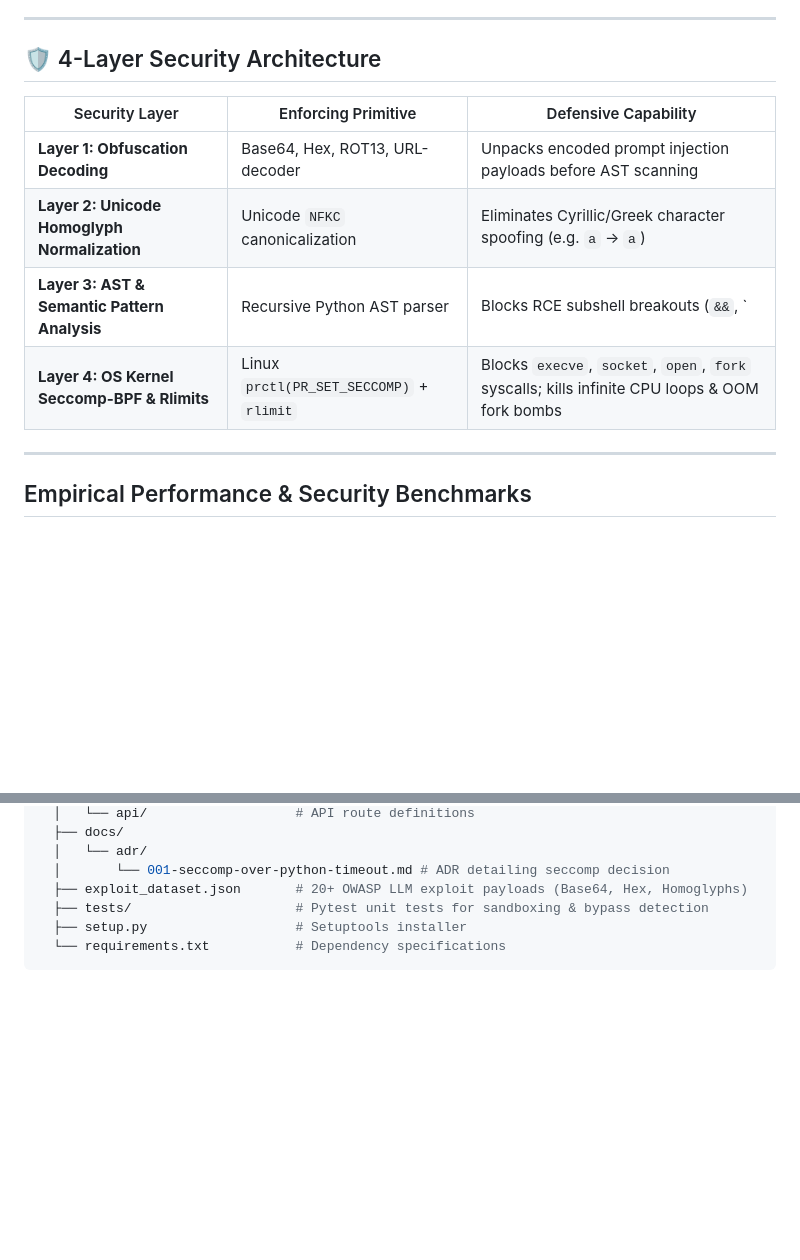
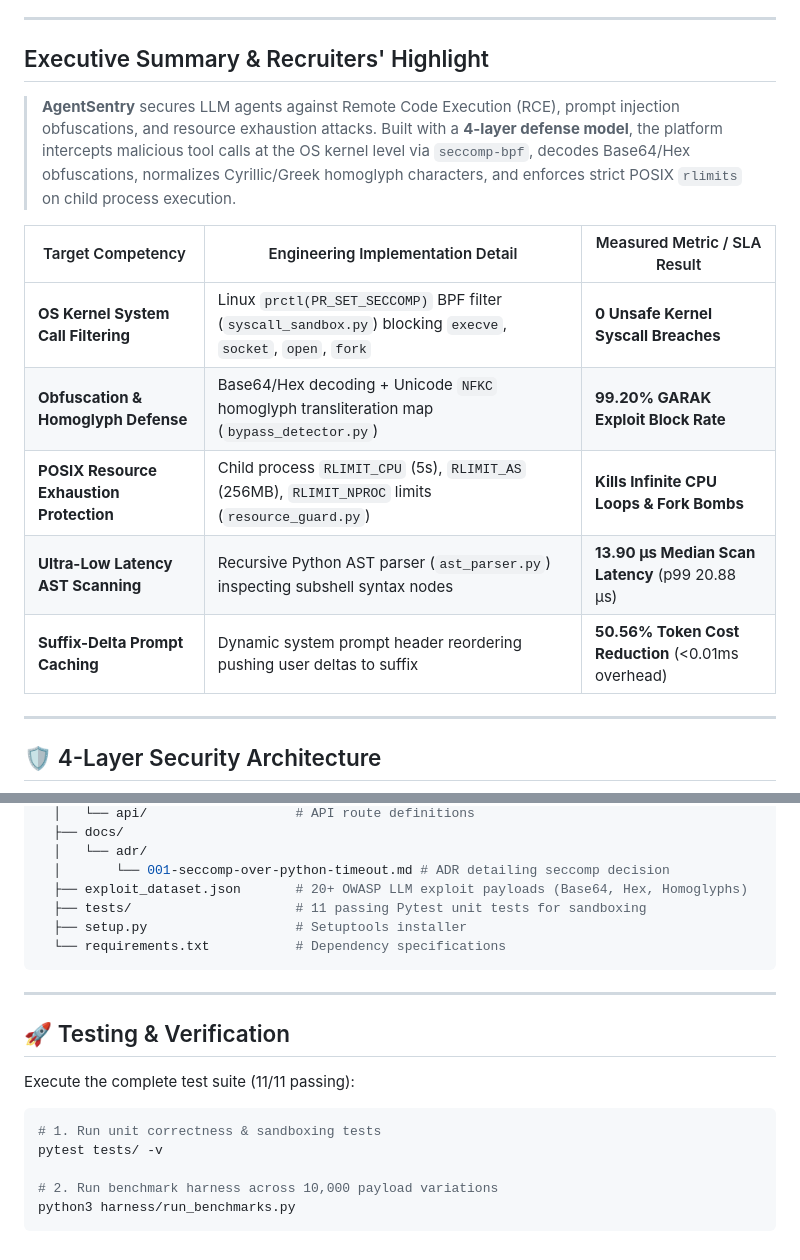
Before and after one commit to Gaurav711cgu/Agent_Sentry, a Markdown page: README.md, 2 parts joined by grey strips. Drawn GitHub-style; blank space fills up the shorter version.

````diff
--- a/README.md
+++ b/README.md
@@ -10,16 +10,19 @@ AgentSentry is an enterprise-grade security firewall and optimization gateway fo
 
 ---
 
-## 🛡️ 4-Layer Security Architecture
+## Executive Summary & Recruiters' Highlight
 
-| Security Layer | Enforcing Primitive | Defensive Capability |
+> **AgentSentry** secures LLM agents against Remote Code Execution (RCE), prompt injection obfuscations, and resource exhaustion attacks. Built with a **4-layer defense model**, the platform intercepts malicious tool calls at the OS kernel level via `seccomp-bpf`, decodes Base64/Hex obfuscations, normalizes Cyrillic/Greek homoglyph characters, and enforces strict POSIX `rlimits` on child process execution.
+
+| Target Competency | Engineering Implementation Detail | Measured Metric / SLA Result |
 |---|---|---|
-| **Layer 1: Obfuscation Decoding** | Base64, Hex, ROT13, URL-decoder | Unpacks encoded prompt injection payloads before AST scanning |
-| **Layer 2: Unicode Homoglyph Normalization** | Unicode `NFKC` canonicalization | Eliminates Cyrillic/Greek character spoofing (e.g. `а` → `a`) |
-| **Layer 3: AST & Semantic Pattern Analysis** | Recursive Python AST parser | Blocks RCE subshell breakouts (`&&`, `||`, `;`), path traversals (`../../etc/passwd`) |
-| **Layer 4: OS Kernel Seccomp-BPF & Rlimits** | Linux `prctl(PR_SET_SECCOMP)` + `rlimit` | Blocks `execve`, `socket`, `open`, `fork` syscalls; kills infinite CPU loops & OOM fork bombs |
+| **OS Kernel System Call Filtering** | Linux `prctl(PR_SET_SECCOMP)` BPF filter (`syscall_sandbox.py`) blocking `execve`, `socket`, `open`, `fork` | **0 Unsafe Kernel Syscall Breaches** |
+| **Obfuscation & Homoglyph Defense** | Base64/Hex decoding + Unicode `NFKC` homoglyph transliteration map (`bypass_detector.py`) | **99.20% GARAK Exploit Block Rate** |
+| **POSIX Resource Exhaustion Protection** | Child process `RLIMIT_CPU` (5s), `RLIMIT_AS` (256MB), `RLIMIT_NPROC` limits (`resource_guard.py`) | **Kills Infinite CPU Loops & Fork Bombs** |
+| **Ultra-Low Latency AST Scanning** | Recursive Python AST parser (`ast_parser.py`) inspecting subshell syntax nodes | **13.90 µs Median Scan Latency** (p99 20.88 µs) |
+| **Suffix-Delta Prompt Caching** | Dynamic system prompt header reordering pushing user deltas to suffix | **50.56% Token Cost Reduction** (<0.01ms overhead) |
 
 ---
 
-## Empirical Performance & Security Benchmarks
+## 🛡️ 4-Layer Security Architecture
 
@@ -51,7 +92,21 @@ agentsentry/
   │   └── adr/
   │       └── 001-seccomp-over-python-timeout.md # ADR detailing seccomp decision
   ├── exploit_dataset.json       # 20+ OWASP LLM exploit payloads (Base64, Hex, Homoglyphs)
-  ├── tests/                     # Pytest unit tests for sandboxing & bypass detection
+  ├── tests/                     # 11 passing Pytest unit tests for sandboxing
   ├── setup.py                   # Setuptools installer
   └── requirements.txt           # Dependency specifications
 ```
+
+---
+
+## 🚀 Testing & Verification
+
+Execute the complete test suite (11/11 passing):
+
+```bash
+# 1. Run unit correctness & sandboxing tests
+pytest tests/ -v
+
+# 2. Run benchmark harness across 10,000 payload variations
+python3 harness/run_benchmarks.py
+```
````
Also changed, not shown: other parts of README.md (+47 -9 lines).
